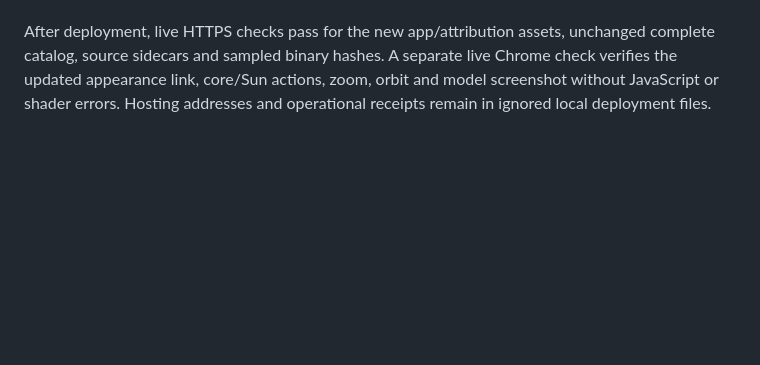
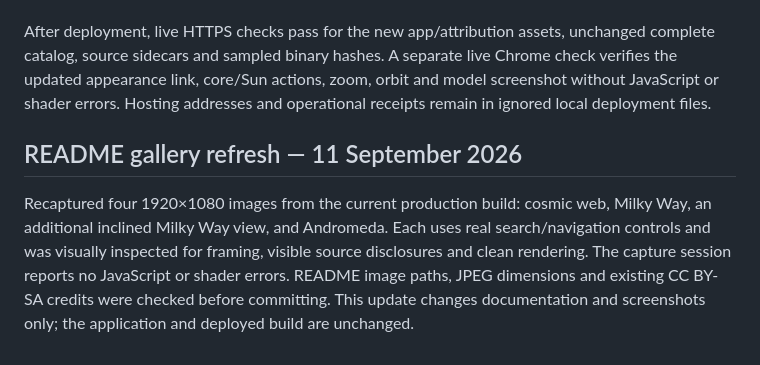
Before and after one commit to dtanquary/cosmic-atlas, a Markdown page: docs/validation.md, the part around the change. Drawn GitHub-style; blank space fills up the shorter version.

```diff
--- a/docs/validation.md
+++ b/docs/validation.md
@@ -251,3 +251,7 @@ The density field and all mip levels account for **2,446,676 CPU/GPU bytes** (2.
 Native Chrome production review and direct page captures checked the new source disclosure, core/Sun actions, real wheel/orbit controls and the updated README image. Isolated GPU views were also inspected face-on, inclined, edge-on and from the reverse side. Texture filtering includes the ray-cell footprint to suppress steep-angle aliasing. The final production preview has no page or shader errors. [Full and subset reports](validation-results.json); [appearance choices and sources](milky-way.md).
 
 After deployment, live HTTPS checks pass for the new app/attribution assets, unchanged complete catalog, source sidecars and sampled binary hashes. A separate live Chrome check verifies the updated appearance link, core/Sun actions, zoom, orbit and model screenshot without JavaScript or shader errors. Hosting addresses and operational receipts remain in ignored local deployment files.
+
+## README gallery refresh — 11 September 2026
+
+Recaptured four 1920×1080 images from the current production build: cosmic web, Milky Way, an additional inclined Milky Way view, and Andromeda. Each uses real search/navigation controls and was visually inspected for framing, visible source disclosures and clean rendering. The capture session reports no JavaScript or shader errors. README image paths, JPEG dimensions and existing CC BY-SA credits were checked before committing. This update changes documentation and screenshots only; the application and deployed build are unchanged.
```
Also changed, not shown: README.md (+7 -3 lines), docs/images/README.md (+3 -2 lines), docs/images/andromeda.jpg, docs/images/cosmic-web.jpg, docs/images/milky-way-inclined.jpg (added), docs/images/milky-way.jpg.
